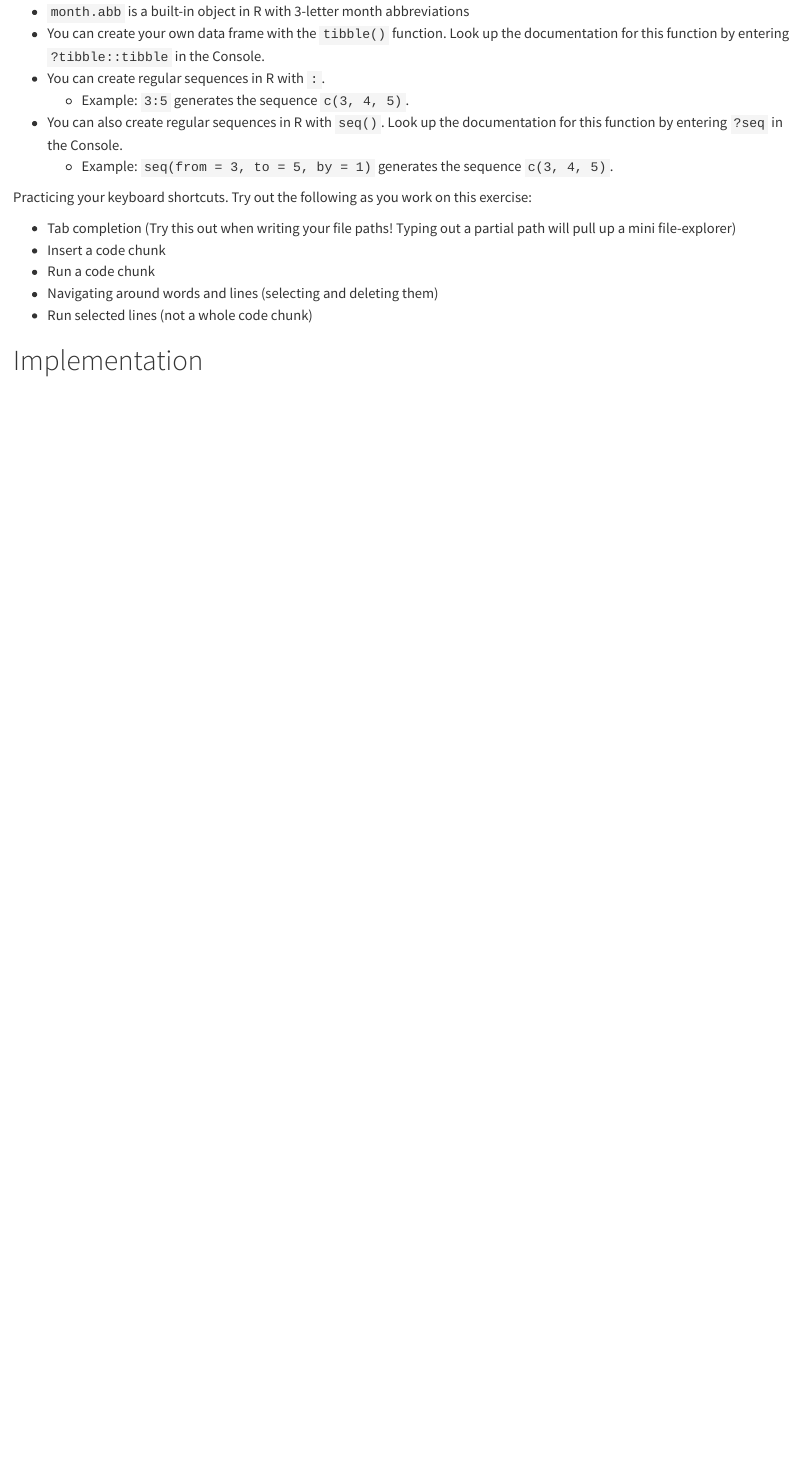
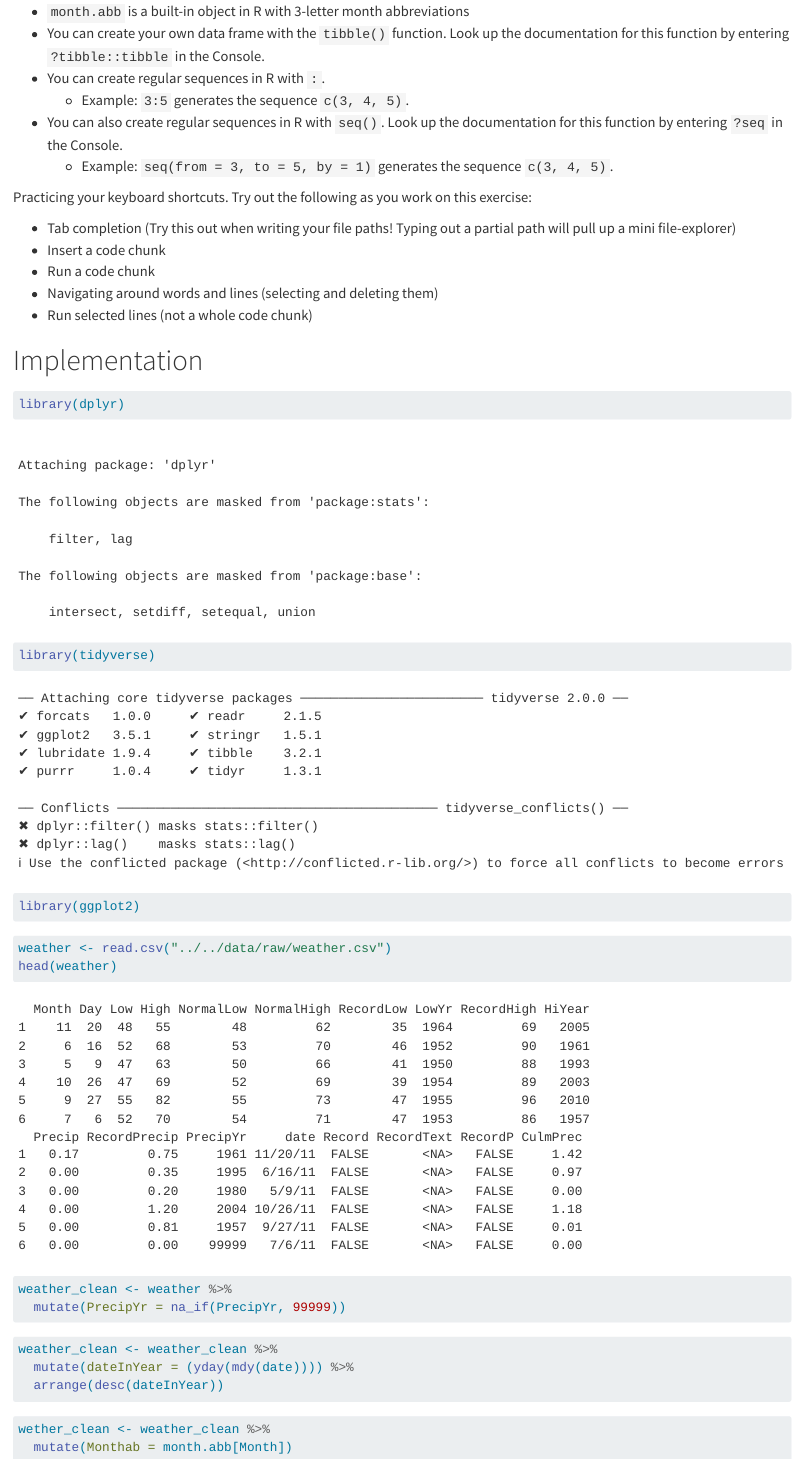
Before and after one commit to Gbettenburg/file_org, a Quarto document (file_org_activity/code/clean/cleaning.qmd): the page in a window 1100 px wide, from 460 px down. Rendered offline with R 4.5, knitr and Pandoc in place of Quarto, with nearby package versions.

Commit message:
4/5 of activities 2
cleaned data to have DateInYear and Monthab

````diff
--- a/file_org_activity/code/clean/cleaning.qmd
+++ b/file_org_activity/code/clean/cleaning.qmd
@@ -34,5 +34,28 @@ Practicing your keyboard shortcuts. Try out the following as you work on this ex
 # Implementation
 
 ```{r}
+library(dplyr)
+library(tidyverse)
+library(ggplot2)
+```
 
+```{r}
+weather <- read.csv("../../data/raw/weather.csv")
+head(weather)
 ```
+
+```{r}
+weather_clean <- weather %>%
+  mutate(PrecipYr = na_if(PrecipYr, 99999))
+```
+
+```{r}
+weather_clean <- weather_clean %>%
+  mutate(dateInYear = (yday(mdy(date)))) %>%
+  arrange(desc(dateInYear))
+```
+
+```{r}
+wether_clean <- weather_clean %>%
+  mutate(Monthab = month.abb[Month])
+```
````
